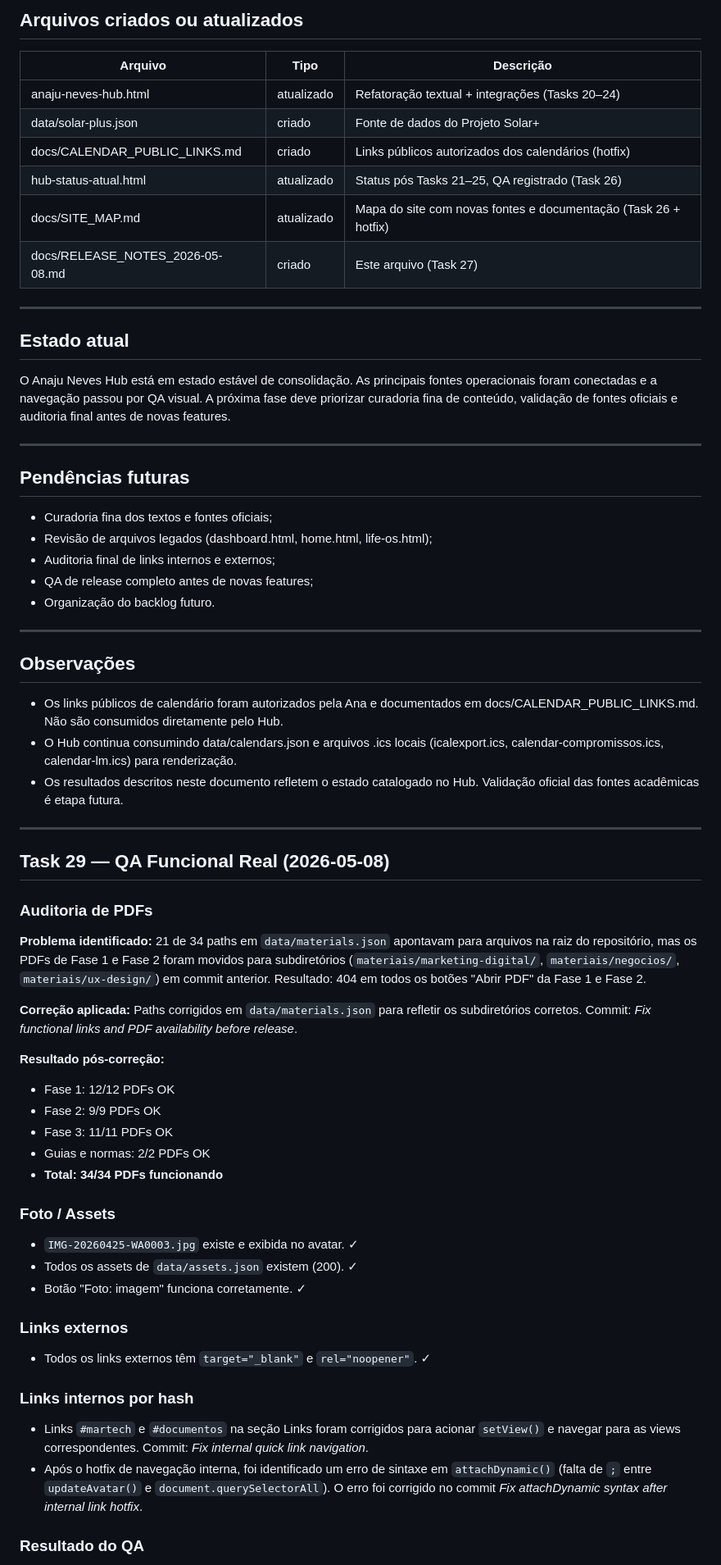
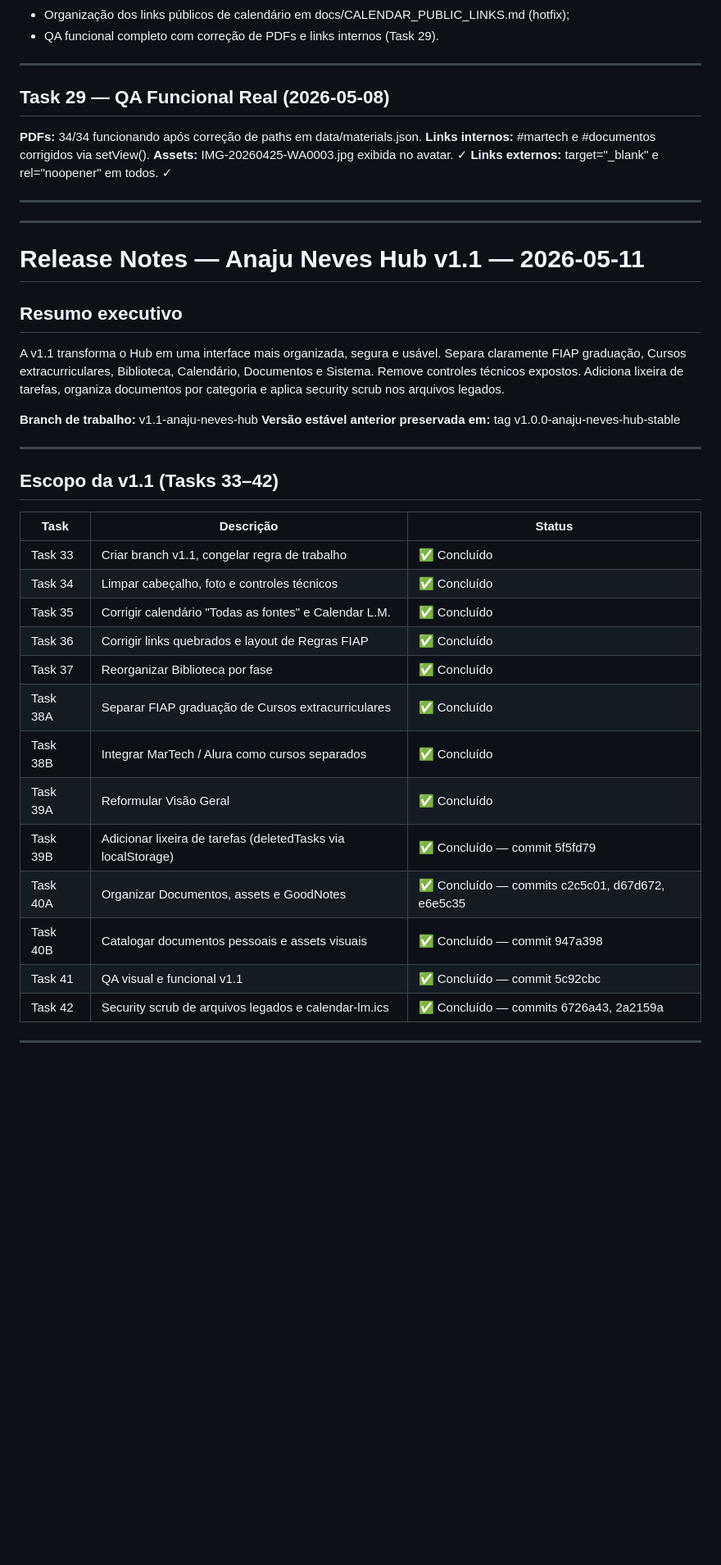
Before and after one commit to anajneves/FIAP-HUB, a Markdown page: docs/RELEASE_NOTES_2026-05-08.md, the part around one of its changes. Shown at 82% size. GitHub-like rendering; blank space fills up the shorter version.

Commit message:
Document v1.1 release readiness
Consolidate main Hub as operational academic, professional, and document center. Integrate data sources and complete QA without necessary changes.

```diff
--- a/docs/RELEASE_NOTES_2026-05-08.md
+++ b/docs/RELEASE_NOTES_2026-05-08.md
@@ -76,69 +18,47 @@ Esta release consolida o Hub principal como central operacional acadêmica, prof
-## Arquivos criados ou atualizados
-
-| Arquivo | Tipo | Descrição |
-|---------|------|----------|
-| anaju-neves-hub.html | atualizado | Refatoração textual + integrações (Tasks 20–24) |
-| data/solar-plus.json | criado | Fonte de dados do Projeto Solar+ |
-| docs/CALENDAR_PUBLIC_LINKS.md | criado | Links públicos autorizados dos calendários (hotfix) |
-| hub-status-atual.html | atualizado | Status pós Tasks 21–25, QA registrado (Task 26) |
-| docs/SITE_MAP.md | atualizado | Mapa do site com novas fontes e documentação (Task 26 + hotfix) |
-| docs/RELEASE_NOTES_2026-05-08.md | criado | Este arquivo (Task 27) |
-
----
-
-## Estado atual
-
-O Anaju Neves Hub está em estado estável de consolidação. As principais fontes operacionais foram conectadas e a navegação passou por QA visual. A próxima fase deve priorizar curadoria fina de conteúdo, validação de fontes oficiais e auditoria final antes de novas features.
-
----
-
-## Pendências futuras
-
-- Curadoria fina dos textos e fontes oficiais;
-- Revisão de arquivos legados (dashboard.html, home.html, life-os.html);
-- Auditoria final de links internos e externos;
-- QA de release completo antes de novas features;
-- Organização do backlog futuro.
-
----
-
-## Observações
-
-- Os links públicos de calendário foram autorizados pela Ana e documentados em docs/CALENDAR_PUBLIC_LINKS.md. Não são consumidos diretamente pelo Hub.
-- O Hub continua consumindo data/calendars.json e arquivos .ics locais (icalexport.ics, calendar-compromissos.ics, calendar-lm.ics) para renderização.
-- Os resultados descritos neste documento refletem o estado catalogado no Hub. Validação oficial das fontes acadêmicas é etapa futura.
+- Organização dos links públicos de calendário em docs/CALENDAR_PUBLIC_LINKS.md (hotfix);
+- QA funcional completo com correção de PDFs e links internos (Task 29).
 
 ---
 
 ## Task 29 — QA Funcional Real (2026-05-08)
 
-### Auditoria de PDFs
+**PDFs:** 34/34 funcionando após correção de paths em data/materials.json.
+**Links internos:** #martech e #documentos corrigidos via setView().
+**Assets:** IMG-20260425-WA0003.jpg exibida no avatar. ✓
+**Links externos:** target="_blank" e rel="noopener" em todos. ✓
 
-**Problema identificado:** 21 de 34 paths em `data/materials.json` apontavam para arquivos na raiz do repositório, mas os PDFs de Fase 1 e Fase 2 foram movidos para subdiretórios (`materiais/marketing-digital/`, `materiais/negocios/`, `materiais/ux-design/`) em commit anterior. Resultado: 404 em todos os botões "Abrir PDF" da Fase 1 e Fase 2.
+---
 
-**Correção aplicada:** Paths corrigidos em `data/materials.json` para refletir os subdiretórios corretos. Commit: *Fix functional links and PDF availability before release*.
+---
 
-**Resultado pós-correção:**
-- Fase 1: 12/12 PDFs OK
-- Fase 2: 9/9 PDFs OK
-- Fase 3: 11/11 PDFs OK
-- Guias e normas: 2/2 PDFs OK
-- **Total: 34/34 PDFs funcionando**
+# Release Notes — Anaju Neves Hub v1.1 — 2026-05-11
 
-### Foto / Assets
+## Resumo executivo
 
-- `IMG-20260425-WA0003.jpg` existe e exibida no avatar. ✓
-- Todos os assets de `data/assets.json` existem (200). ✓
-- Botão "Foto: imagem" funciona corretamente. ✓
+A v1.1 transforma o Hub em uma interface mais organizada, segura e usável. Separa claramente FIAP graduação, Cursos extracurriculares, Biblioteca, Calendário, Documentos e Sistema. Remove controles técnicos expostos. Adiciona lixeira de tarefas, organiza documentos por categoria e aplica security scrub nos arquivos legados.
 
-### Links externos
+**Branch de trabalho:** v1.1-anaju-neves-hub
+**Versão estável anterior preservada em:** tag v1.0.0-anaju-neves-hub-stable
 
-- Todos os links externos têm `target="_blank"` e `rel="noopener"`. ✓
+---
 
-### Links internos por hash
+## Escopo da v1.1 (Tasks 33–42)
 
-- Links `#martech` e `#documentos` na seção Links foram corrigidos para acionar `setView()` e navegar para as views correspondentes. Commit: *Fix internal quick link navigation*.
-- Após o hotfix de navegação interna, foi identificado um erro de sintaxe em `attachDynamic()` (falta de `;` entre `updateAvatar()` e `document.querySelectorAll`). O erro foi corrigido no commit *Fix attachDynamic syntax after internal link hotfix*.
+| Task | Descrição | Status |
+|------|-----------|--------|
+| Task 33 | Criar branch v1.1, congelar regra de trabalho | ✅ Concluído |
+| Task 34 | Limpar cabeçalho, foto e controles técnicos | ✅ Concluído |
+| Task 35 | Corrigir calendário "Todas as fontes" e Calendar L.M. | ✅ Concluído |
+| Task 36 | Corrigir links quebrados e layout de Regras FIAP | ✅ Concluído |
+| Task 37 | Reorganizar Biblioteca por fase | ✅ Concluído |
+| Task 38A | Separar FIAP graduação de Cursos extracurriculares | ✅ Concluído |
+| Task 38B | Integrar MarTech / Alura como cursos separados | ✅ Concluído |
+| Task 39A | Reformular Visão Geral | ✅ Concluído |
+| Task 39B | Adicionar lixeira de tarefas (deletedTasks via localStorage) | ✅ Concluído — commit 5f5fd79 |
+| Task 40A | Organizar Documentos, assets e GoodNotes | ✅ Concluído — commits c2c5c01, d67d672, e6e5c35 |
+| Task 40B | Catalogar documentos pessoais e assets visuais | ✅ Concluído — commit 947a398 |
+| Task 41 | QA visual e funcional v1.1 | ✅ Concluído — commit 5c92cbc |
+| Task 42 | Security scrub de arquivos legados e calendar-lm.ics | ✅ Concluído — commits 6726a43, 2a2159a |
 
-### Resultado do QA
+---
 
```
Also changed, not shown: other parts of docs/RELEASE_NOTES_2026-05-08.md (+112 -60 lines).
